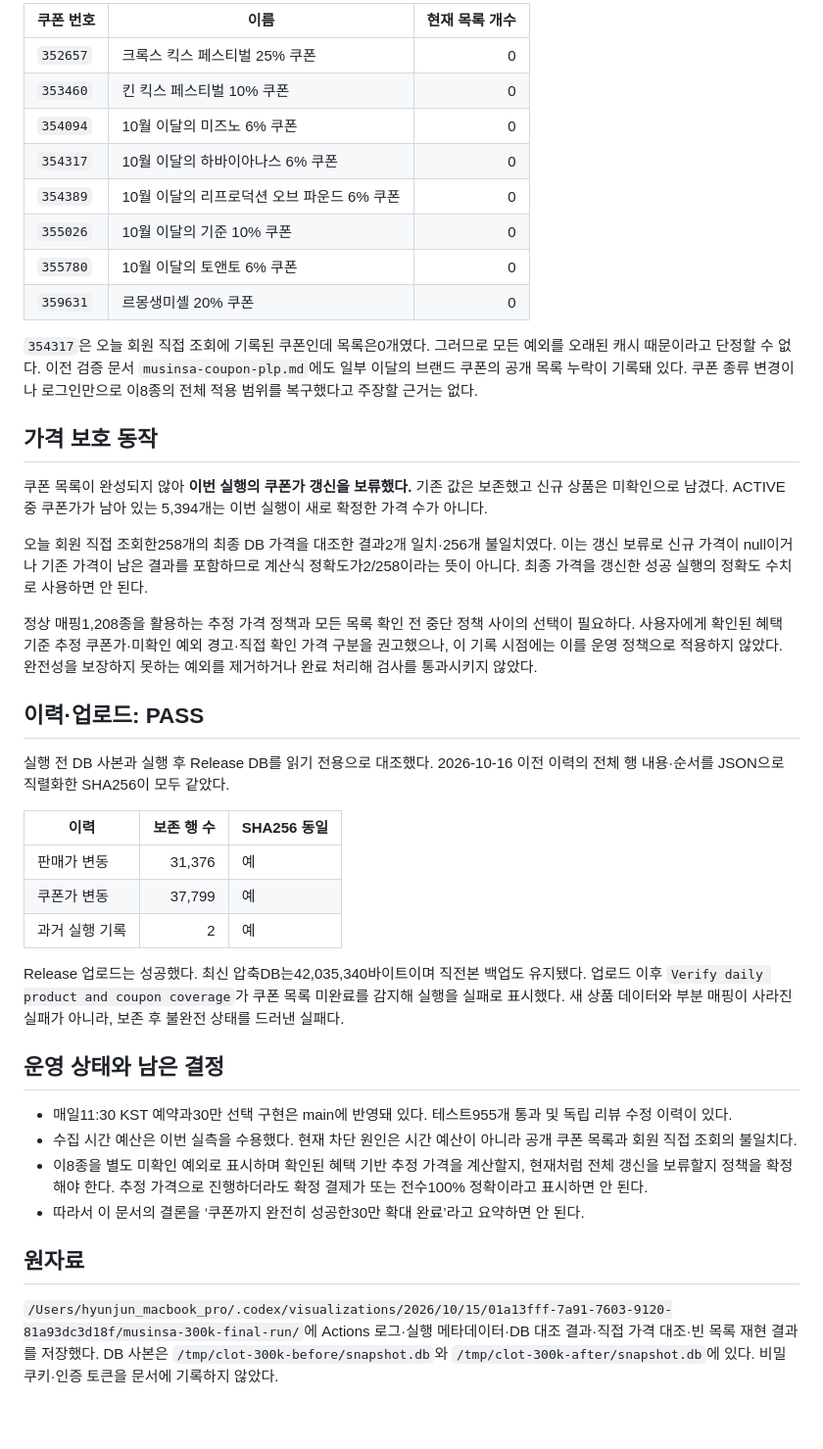
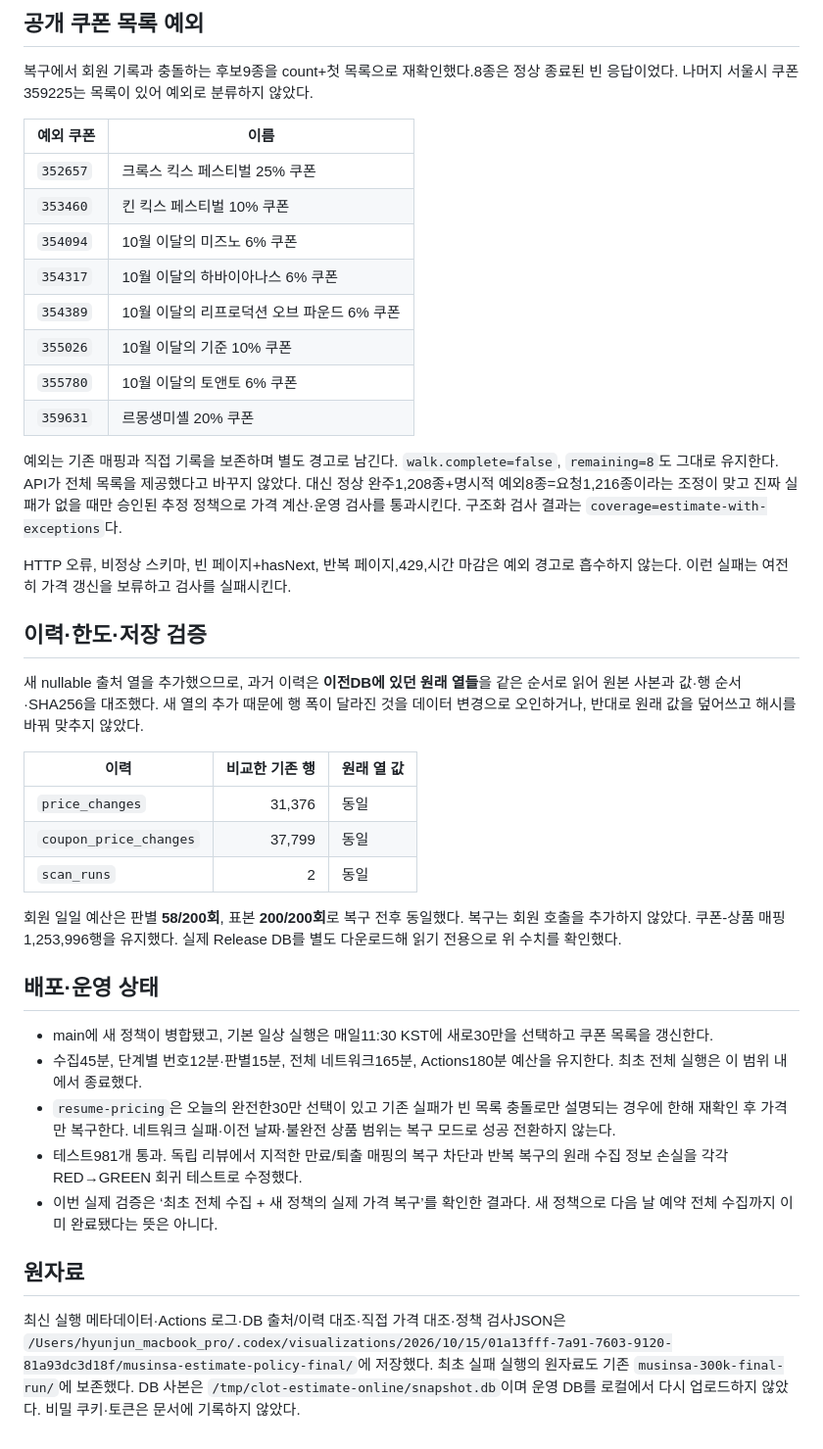
Before and after one commit to jjundev/project-clot, a Markdown page: docs/verify/2026-10-16-musinsa-daily-300k-final.md, the part around one of its changes. Shown at 98% size. Drawn GitHub-style.

Commit message:
docs(musinsa): verify estimate-policy recovery and final pricing results

```diff
--- a/docs/verify/2026-10-16-musinsa-daily-300k-final.md
+++ b/docs/verify/2026-10-16-musinsa-daily-300k-final.md
@@ -39,44 +60,43 @@ DB의 회원 직접 조회 기록과 목록 매핑이 충돌하는 후보9종을
 
-| 쿠폰 번호 | 이름 | 현재 목록 개수 |
-|---|---|---:|
-| `352657` | 크록스 킥스 페스티벌 25% 쿠폰 | 0 |
-| `353460` | 킨 킥스 페스티벌 10% 쿠폰 | 0 |
-| `354094` | 10월 이달의 미즈노 6% 쿠폰 | 0 |
-| `354317` | 10월 이달의 하바이아나스 6% 쿠폰 | 0 |
-| `354389` | 10월 이달의 리프로덕션 오브 파운드 6% 쿠폰 | 0 |
-| `355026` | 10월 이달의 기준 10% 쿠폰 | 0 |
-| `355780` | 10월 이달의 토앤토 6% 쿠폰 | 0 |
-| `359631` | 르몽생미셸 20% 쿠폰 | 0 |
+## 공개 쿠폰 목록 예외
 
-`354317`은 오늘 회원 직접 조회에 기록된 쿠폰인데 목록은0개였다. 그러므로 모든 예외를 오래된 캐시 때문이라고 단정할 수 없다. 이전 검증 문서 `musinsa-coupon-plp.md`에도 일부 이달의 브랜드 쿠폰의 공개 목록 누락이 기록돼 있다. 쿠폰 종류 변경이나 로그인만으로 이8종의 전체 적용 범위를 복구했다고 주장할 근거는 없다.
+복구에서 회원 기록과 충돌하는 후보9종을 count+첫 목록으로 재확인했다.8종은 정상 종료된 빈 응답이었다. 나머지 서울시 쿠폰359225는 목록이 있어 예외로 분류하지 않았다.
 
-## 가격 보호 동작
+| 예외 쿠폰 | 이름 |
+|---|---|
+| `352657` | 크록스 킥스 페스티벌 25% 쿠폰 |
+| `353460` | 킨 킥스 페스티벌 10% 쿠폰 |
+| `354094` | 10월 이달의 미즈노 6% 쿠폰 |
+| `354317` | 10월 이달의 하바이아나스 6% 쿠폰 |
+| `354389` | 10월 이달의 리프로덕션 오브 파운드 6% 쿠폰 |
+| `355026` | 10월 이달의 기준 10% 쿠폰 |
+| `355780` | 10월 이달의 토앤토 6% 쿠폰 |
+| `359631` | 르몽생미셸 20% 쿠폰 |
 
-쿠폰 목록이 완성되지 않아 **이번 실행의 쿠폰가 갱신을 보류했다.** 기존 값은 보존했고 신규 상품은 미확인으로 남겼다. ACTIVE 중 쿠폰가가 남아 있는 5,394개는 이번 실행이 새로 확정한 가격 수가 아니다.
+예외는 기존 매핑과 직접 기록을 보존하며 별도 경고로 남긴다. `walk.complete=false`, `remaining=8`도 그대로 유지한다. API가 전체 목록을 제공했다고 바꾸지 않았다. 대신 정상 완주1,208종+명시적 예외8종=요청1,216종이라는 조정이 맞고 진짜 실패가 없을 때만 승인된 추정 정책으로 가격 계산·운영 검사를 통과시킨다. 구조화 검사 결과는 `coverage=estimate-with-exceptions`다.
 
-오늘 회원 직접 조회한258개의 최종 DB 가격을 대조한 결과2개 일치·256개 불일치였다. 이는 갱신 보류로 신규 가격이 null이거나 기존 가격이 남은 결과를 포함하므로 계산식 정확도가2/258이라는 뜻이 아니다. 최종 가격을 갱신한 성공 실행의 정확도 수치로 사용하면 안 된다.
+HTTP 오류, 비정상 스키마, 빈 페이지+hasNext, 반복 페이지,429,시간 마감은 예외 경고로 흡수하지 않는다. 이런 실패는 여전히 가격 갱신을 보류하고 검사를 실패시킨다.
 
-정상 매핑1,208종을 활용하는 추정 가격 정책과 모든 목록 확인 전 중단 정책 사이의 선택이 필요하다. 사용자에게 확인된 혜택 기준 추정 쿠폰가·미확인 예외 경고·직접 확인 가격 구분을 권고했으나, 이 기록 시점에는 이를 운영 정책으로 적용하지 않았다. 완전성을 보장하지 못하는 예외를 제거하거나 완료 처리해 검사를 통과시키지 않았다.
+## 이력·한도·저장 검증
 
-## 이력·업로드: PASS
+새 nullable 출처 열을 추가했으므로, 과거 이력은 **이전DB에 있던 원래 열들**을 같은 순서로 읽어 원본 사본과 값·행 순서·SHA256을 대조했다. 새 열의 추가 때문에 행 폭이 달라진 것을 데이터 변경으로 오인하거나, 반대로 원래 값을 덮어쓰고 해시를 바꿔 맞추지 않았다.
 
-실행 전 DB 사본과 실행 후 Release DB를 읽기 전용으로 대조했다. 2026-10-16 이전 이력의 전체 행 내용·순서를 JSON으로 직렬화한 SHA256이 모두 같았다.
+| 이력 | 비교한 기존 행 | 원래 열 값 |
+|---|---:|---|
+| `price_changes` | 31,376 | 동일 |
+| `coupon_price_changes` | 37,799 | 동일 |
+| `scan_runs` | 2 | 동일 |
 
-| 이력 | 보존 행 수 | SHA256 동일 |
-|---|---:|---|
-| 판매가 변동 | 31,376 | 예 |
-| 쿠폰가 변동 | 37,799 | 예 |
-| 과거 실행 기록 | 2 | 예 |
+회원 일일 예산은 판별 **58/200회**, 표본 **200/200회**로 복구 전후 동일했다. 복구는 회원 호출을 추가하지 않았다. 쿠폰-상품 매핑 1,253,996행을 유지했다. 실제 Release DB를 별도 다운로드해 읽기 전용으로 위 수치를 확인했다.
 
-Release 업로드는 성공했다. 최신 압축DB는42,035,340바이트이며 직전본 백업도 유지됐다. 업로드 이후 `Verify daily product and coupon coverage`가 쿠폰 목록 미완료를 감지해 실행을 실패로 표시했다. 새 상품 데이터와 부분 매핑이 사라진 실패가 아니라, 보존 후 불완전 상태를 드러낸 실패다.
+## 배포·운영 상태
 
-## 운영 상태와 남은 결정
-
-- 매일11:30 KST 예약과30만 선택 구현은 main에 반영돼 있다. 테스트955개 통과 및 독립 리뷰 수정 이력이 있다.
-- 수집 시간 예산은 이번 실측을 수용했다. 현재 차단 원인은 시간 예산이 아니라 공개 쿠폰 목록과 회원 직접 조회의 불일치다.
-- 이8종을 별도 미확인 예외로 표시하며 확인된 혜택 기반 추정 가격을 계산할지, 현재처럼 전체 갱신을 보류할지 정책을 확정해야 한다. 추정 가격으로 진행하더라도 확정 결제가 또는 전수100% 정확이라고 표시하면 안 된다.
-- 따라서 이 문서의 결론을 ‘쿠폰까지 완전히 성공한30만 확대 완료’라고 요약하면 안 된다.
+- main에 새 정책이 병합됐고, 기본 일상 실행은 매일11:30 KST에 새로30만을 선택하고 쿠폰 목록을 갱신한다.
+- 수집45분, 단계별 번호12분·판별15분, 전체 네트워크165분, Actions180분 예산을 유지한다. 최초 전체 실행은 이 범위 내에서 종료했다.
+- `resume-pricing`은 오늘의 완전한30만 선택이 있고 기존 실패가 빈 목록 충돌로만 설명되는 경우에 한해 재확인 후 가격만 복구한다. 네트워크 실패·이전 날짜·불완전 상품 범위는 복구 모드로 성공 전환하지 않는다.
+- 테스트981개 통과. 독립 리뷰에서 지적한 만료/퇴출 매핑의 복구 차단과 반복 복구의 원래 수집 정보 손실을 각각 RED→GREEN 회귀 테스트로 수정했다.
+- 이번 실제 검증은 ‘최초 전체 수집 + 새 정책의 실제 가격 복구’를 확인한 결과다. 새 정책으로 다음 날 예약 전체 수집까지 이미 완료됐다는 뜻은 아니다.
 
 ## 원자료
 
-`/Users/hyunjun_macbook_pro/.codex/visualizations/2026/10/15/01a13fff-7a91-7603-9120-81a93dc3d18f/musinsa-300k-final-run/`에 Actions 로그·실행 메타데이터·DB 대조 결과·직접 가격 대조·빈 목록 재현 결과를 저장했다. DB 사본은 `/tmp/clot-300k-before/snapshot.db`와 `/tmp/clot-300k-after/snapshot.db`에 있다. 비밀 쿠키·인증 토큰을 문서에 기록하지 않았다.
+최신 실행 메타데이터·Actions 로그·DB 출처/이력 대조·직접 가격 대조·정책 검사JSON은 `/Users/hyunjun_macbook_pro/.codex/visualizations/2026/10/15/01a13fff-7a91-7603-9120-81a93dc3d18f/musinsa-estimate-policy-final/`에 저장했다. 최초 실패 실행의 원자료도 기존 `musinsa-300k-final-run/`에 보존했다. DB 사본은 `/tmp/clot-estimate-online/snapshot.db`이며 운영 DB를 로컬에서 다시 업로드하지 않았다. 비밀 쿠키·토큰은 문서에 기록하지 않았다.
```
Also changed, not shown: other parts of docs/verify/2026-10-16-musinsa-daily-300k-final.md (+41 -20 lines).
